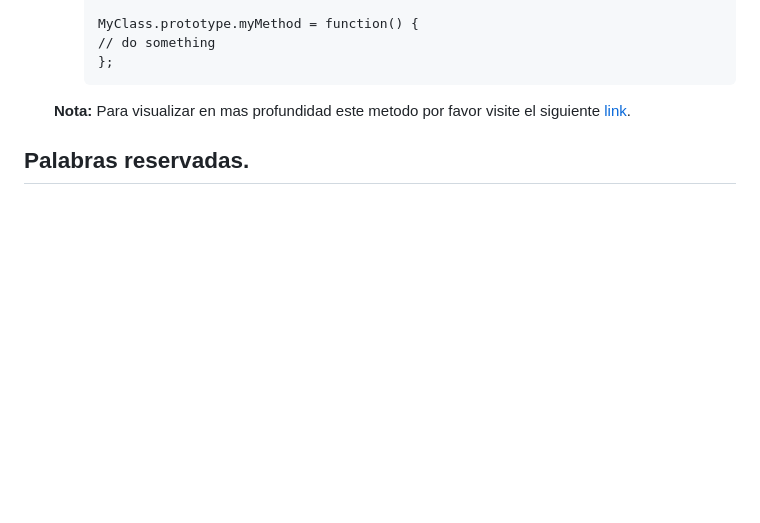
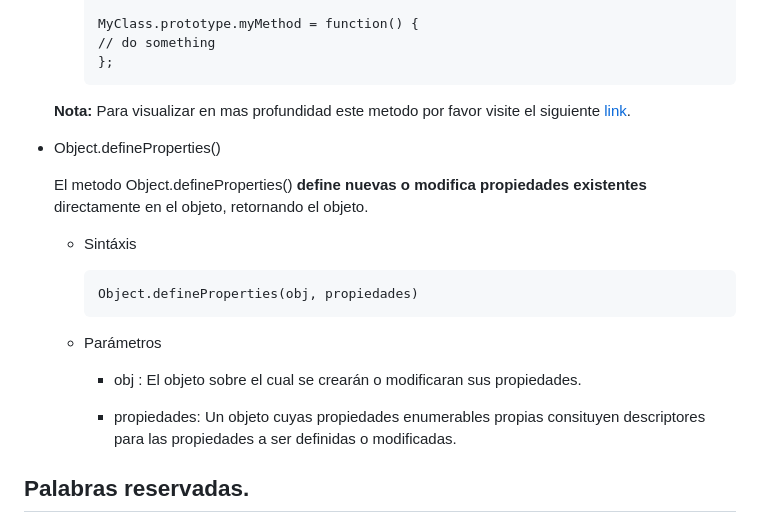
Before and after one commit to duvan1026/01-FUNDAMENTOS, a Markdown page: README.md, the part around the change. Drawn GitHub-style; blank space fills up the shorter version.

Commit message:
README.md: actualizado, se documenta el metodo .defineProperties() para el manejo de objetos en JS

````diff
--- a/README.md
+++ b/README.md
@@ -303,6 +303,27 @@ delete person.peso;
       ```
 
     **Nota:** Para visualizar en mas profundidad este metodo por favor visite el siguiente [link](https://developer.mozilla.org/es/docs/Web/JavaScript/Reference/Global_Objects/Object/assign#clonando_un_objeto).
+
+
+* Object.defineProperties()
+
+   El metodo Object.defineProperties() **define nuevas o modifica propiedades existentes** directamente en el objeto, retornando el objeto.
+
+   * Sintáxis
+
+      ```
+      Object.defineProperties(obj, propiedades)
+      ```
+
+   * Parámetros
+
+      * obj : El objeto sobre el cual se crearán o modificaran sus propiedades.
+
+      * propiedades: Un objeto cuyas propiedades enumerables propias consituyen descriptores para las propiedades a ser definidas o modificadas.
+
+
+
+
 
 
 
````
